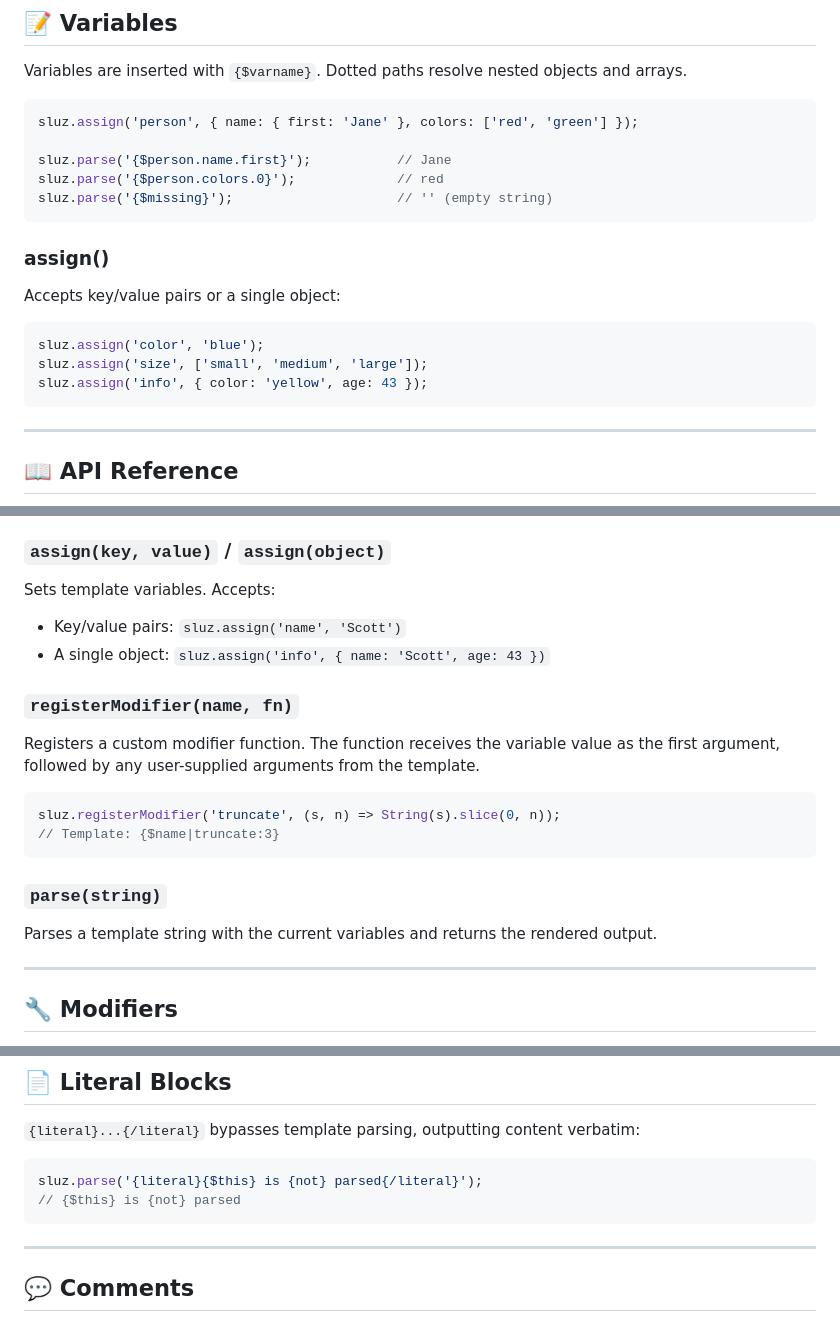
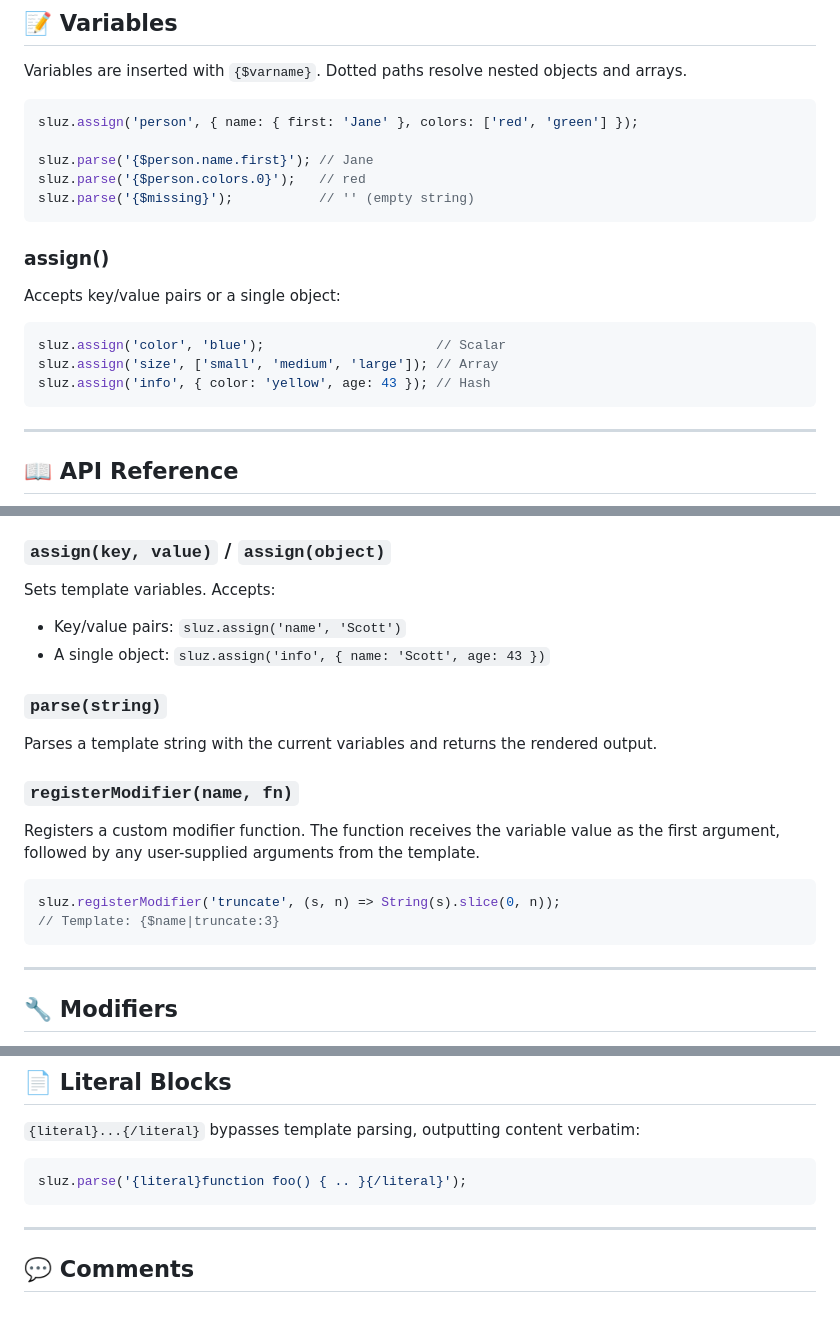
Before and after one commit to scottchiefbaker/js-Template-Sluz, a Markdown page: README.md, 3 parts joined by grey strips. Drawn GitHub-style.

Commit message:
README cleanups

````diff
--- a/README.md
+++ b/README.md
@@ -42,9 +42,9 @@ Variables are inserted with `{$varname}`. Dotted paths resolve nested objects an
 ```js
 sluz.assign('person', { name: { first: 'Jane' }, colors: ['red', 'green'] });
 
-sluz.parse('{$person.name.first}');           // Jane
-sluz.parse('{$person.colors.0}');             // red
-sluz.parse('{$missing}');                     // '' (empty string)
+sluz.parse('{$person.name.first}'); // Jane
+sluz.parse('{$person.colors.0}');   // red
+sluz.parse('{$missing}');           // '' (empty string)
 ```
 
 ### assign()
@@ -52,9 +52,9 @@ sluz.parse('{$missing}');                     // '' (empty string)
 Accepts key/value pairs or a single object:
 
 ```js
-sluz.assign('color', 'blue');
-sluz.assign('size', ['small', 'medium', 'large']);
-sluz.assign('info', { color: 'yellow', age: 43 });
+sluz.assign('color', 'blue');                      // Scalar
+sluz.assign('size', ['small', 'medium', 'large']); // Array
+sluz.assign('info', { color: 'yellow', age: 43 }); // Hash
 ```
 
 ---
@@ -71,6 +71,10 @@ Sets template variables. Accepts:
 - Key/value pairs: `sluz.assign('name', 'Scott')`
 - A single object: `sluz.assign('info', { name: 'Scott', age: 43 })`
 
+### `parse(string)`
+
+Parses a template string with the current variables and returns the rendered output.
+
 ### `registerModifier(name, fn)`
 
 Registers a custom modifier function. The function receives the variable value as the first argument, followed by any user-supplied arguments from the template.
@@ -79,10 +83,6 @@ Registers a custom modifier function. The function receives the variable value a
 sluz.registerModifier('truncate', (s, n) => String(s).slice(0, n));
 // Template: {$name|truncate:3}
 ```
-
-### `parse(string)`
-
-Parses a template string with the current variables and returns the rendered output.
 
 ---
 
@@ -193,8 +193,7 @@ Available inside loops:
 `{literal}...{/literal}` bypasses template parsing, outputting content verbatim:
 
 ```js
-sluz.parse('{literal}{$this} is {not} parsed{/literal}');
-// {$this} is {not} parsed
+sluz.parse('{literal}function foo() { .. }{/literal}');
 ```
 
 ---
````
